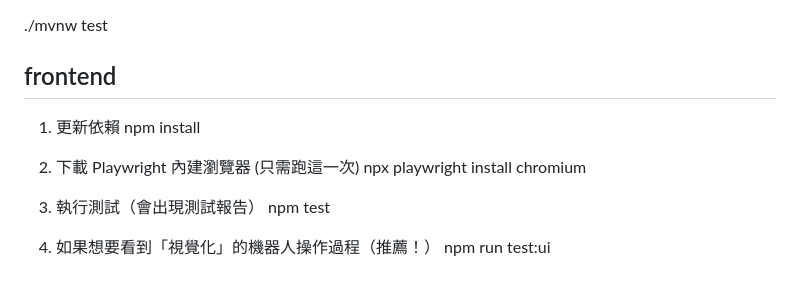
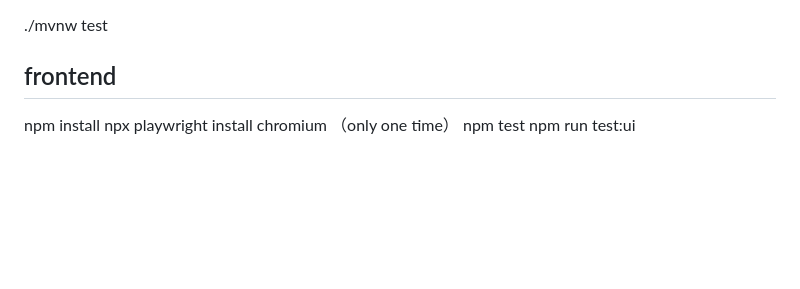
Before and after one commit to bruce6005/2026_nycu_cloudNative, a Markdown page: README.md, the part around the change. Drawn GitHub-style; blank space fills up the shorter version.

Commit message:
docs: update and simplify frontend testing instructions in README

```diff
--- a/README.md
+++ b/README.md
@@ -98,14 +98,7 @@ npm run dev
 ./mvnw test
 
 ## frontend
-1. 更新依賴
 npm install
-
-2. 下載 Playwright 內建瀏覽器 (只需跑這一次)
-npx playwright install chromium
-
-3. 執行測試（會出現測試報告）
+npx playwright install chromium （only one time）
 npm test
-
-4. 如果想要看到「視覺化」的機器人操作過程（推薦！）
 npm run test:ui
```
